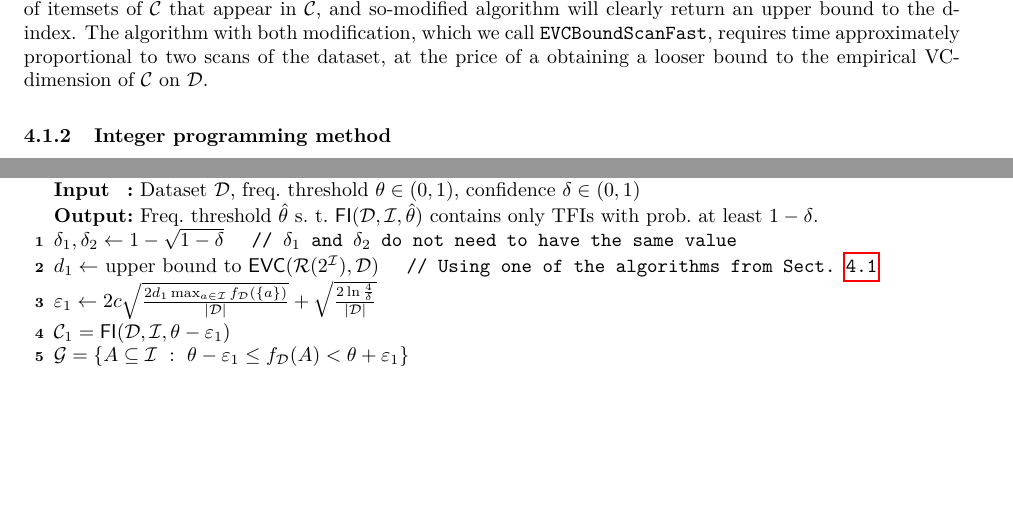
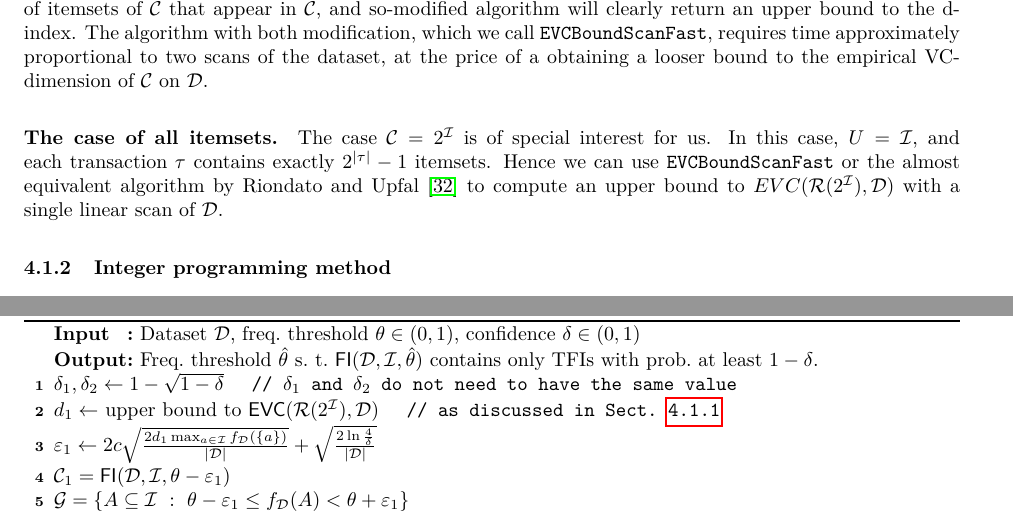
Before and after one commit to rionda/truefis, a LaTeX paper (paper/truefis-arxiv.tex, which reads paper/rangeset.tex, paper/vcfull.tex): two parts of pages 11 and 15 of 23, joined at a grey line, cut so that both start at the same text, the shorter picture padded with empty space. Compiled offline with pdfLaTeX.

Commit message:
Add paragraph about special case for 2^\Itm, and mention this in the description of the algorithm.

```diff
--- a/paper/rangeset.tex
+++ b/paper/rangeset.tex
@@ -287,6 +287,14 @@ requires time approximately proportional to two scans of the dataset, at the
 price of a obtaining a looser bound to the empirical VC-dimension of
 $\mathcal{C}$ on $\Ds$.
 
+
+\paragraph{The case of all itemsets.} The case $\mathcal{C}=2^{\Itm}$ is of
+special interest for us. In this case, $U=\Itm$, and each transaction $\tau$
+contains exactly $2^{|\tau|}-1$ itemsets. Hence we can use
+\texttt{EVCBoundScanFast} or the almost equivalent algorithm
+by~\citet{RiondatoU14} to compute an upper bound to $EVC(\range(2^\Itm),\Ds)$
+with a single linear scan of $\Ds$.
+
 \subsubsection{Integer programming method}
 We now present another algorithm to compute an upper bound to the d-index of an
 itemset collection $\mathcal{C}$ on a dataset $\Ds$, and therefore to the
--- a/paper/vcfull.tex
+++ b/paper/vcfull.tex
@@ -141,8 +141,8 @@ false positives:
   s.~t.~$\FI(\Ds,\Itm,\hat{\theta})$ contains only TFIs with prob.~at least
   $1-\delta$.}
   $\delta_1,\delta_2\leftarrow 1-\sqrt{1-\delta}$ \Comment{$\delta_1$ and $\delta_2$ do not need to have the same value}
-  $d_1\leftarrow$ upper bound to $\EVC(\range(2^\Itm),\Ds)$  \Comment{Using
-	one of the algorithms from Sect.~\ref{sec:computvc}}
+  $d_1\leftarrow$ upper bound to $\EVC(\range(2^\Itm),\Ds)$  \Comment{as
+	discussed in Sect.~\ref{sec:computvcexact}}
   $\varepsilon_1\leftarrow 2c\sqrt{\frac{2d_1\max_{a\in\Itm}f_\Ds(\{a\})}{|\Ds|}}
   + \sqrt{\frac{2\ln\frac{4}{\delta}}{|\Ds|}}$\;
   $\mathcal{C}_1=\FI(\Ds,\Itm,\theta-\varepsilon_1)$\;
```
Also changed, not shown: paper/rangeset.tex (2 more changed lines), paper/vcfull.tex (6 more changed lines).
